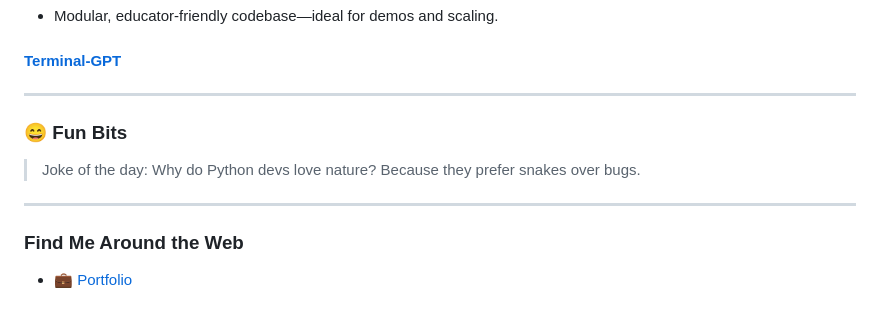
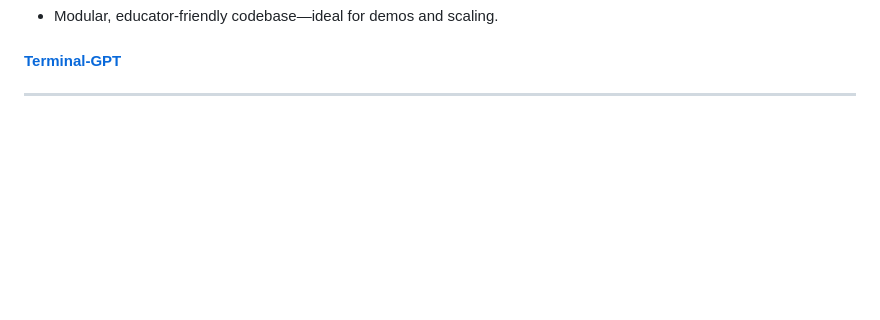
Before and after one commit to Zambagarrah/Zambagarrah, a Markdown page: README.md, the part around the change. GitHub-like rendering; blank space fills up the shorter version.

```diff
--- a/README.md
+++ b/README.md
@@ -65,13 +65,4 @@ Backend Specialist | Frontend Enthusiast | Networking Student | Problem-solver |
 
 #### [Terminal-GPT](https://github.com/Zambagarrah/Terminal-GPT.git)
 
-
 ---
-
-### 😄 Fun Bits
-> Joke of the day: Why do Python devs love nature? Because they prefer snakes over bugs.
-
----
-
-### Find Me Around the Web
-- 💼 [Portfolio](https://zablon-site.vercel.app/)
```
